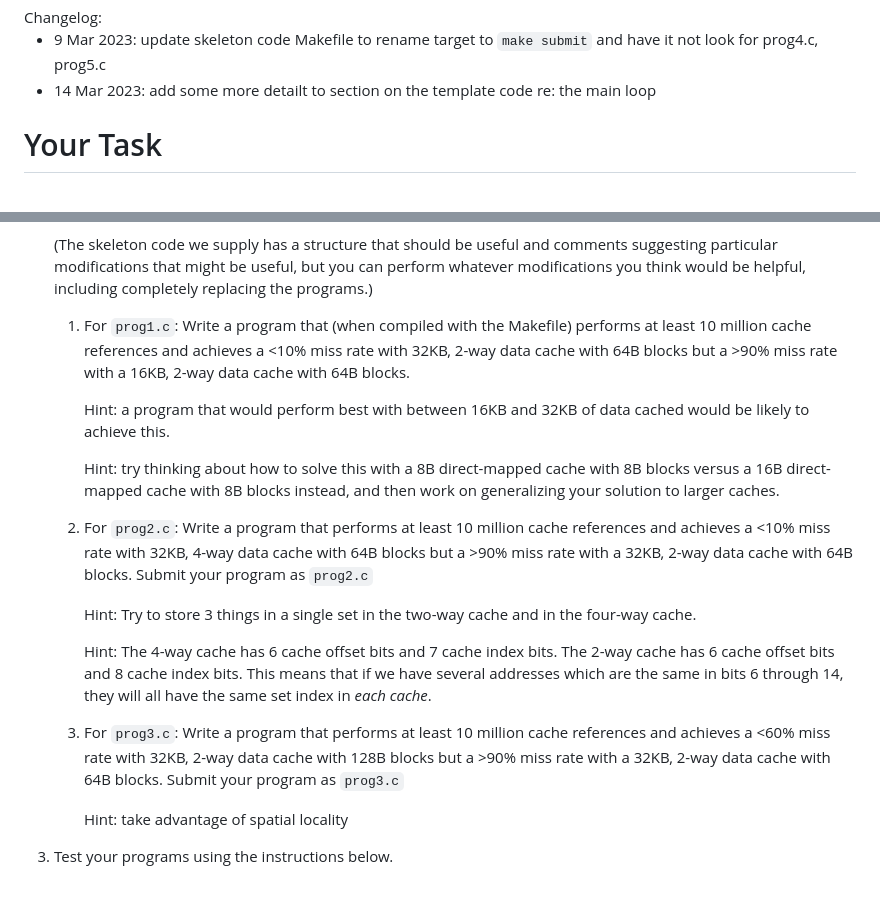
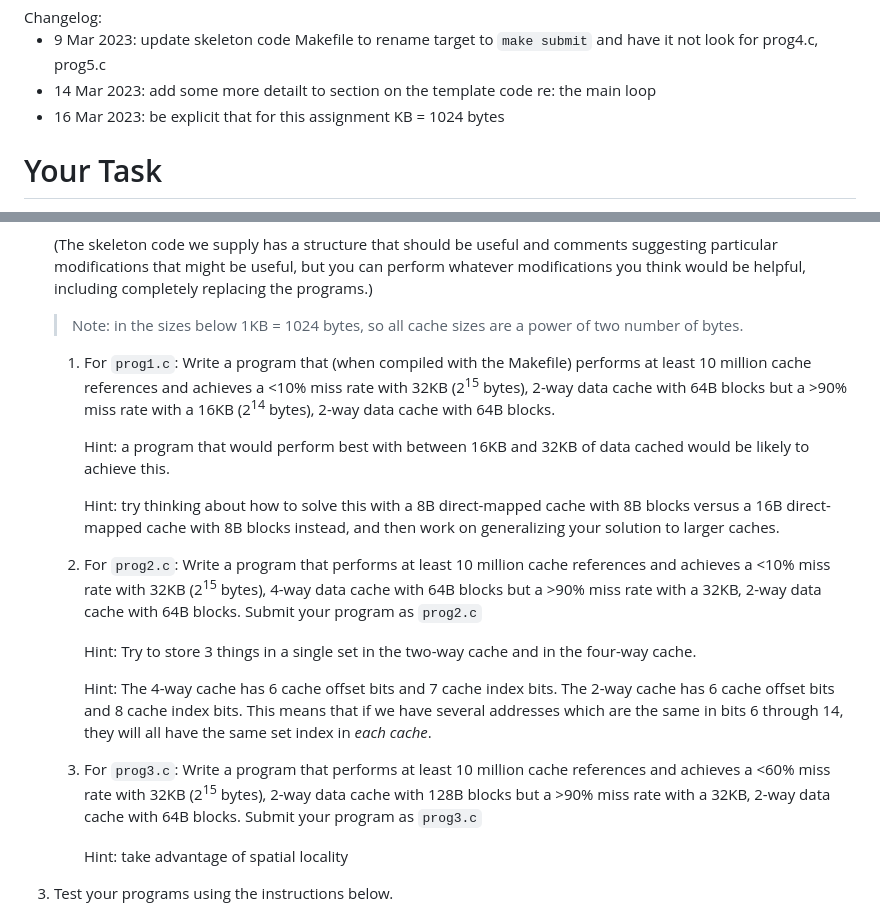
Before and after one commit to charlesreiss/cs3130-website, a Markdown page: labhw/cache-programs.md, 2 parts joined by grey strips. Drawn GitHub-style; blank space fills up the shorter version.

Commit message:
more explicit about KB

```diff
--- a/labhw/cache-programs.md
+++ b/labhw/cache-programs.md
@@ -8,6 +8,7 @@ Changelog:
 *  9 Mar 2023: update skeleton code Makefile to rename target to `make submit` and have it not look
    for prog4.c, prog5.c
 *  14 Mar 2023: add some more detailt to section on the template code re: the main loop
+*  16 Mar 2023: be explicit that for this assignment KB = 1024 bytes
 </div>
 
 
@@ -28,19 +29,21 @@ Changelog:
 
     (The skeleton code we supply has a structure that should be useful and comments suggesting particular modifications that might be useful, but you can perform whatever modifications you think would be helpful, including completely replacing the programs.)
 
-    1.  For `prog1.c`: Write a program that (when compiled with the Makefile) performs at least 10 million cache references and achieves a <10% miss rate with 32KB, 2-way data cache with 64B blocks but a >90% miss rate with a 16KB, 2-way data cache with 64B blocks.
+    > Note: in the sizes below 1KB = 1024 bytes, so all cache sizes are a power of two number of bytes.
+
+    1.  For `prog1.c`: Write a program that (when compiled with the Makefile) performs at least 10 million cache references and achieves a <10% miss rate with 32KB (2<sup>15</sup> bytes), 2-way data cache with 64B blocks but a >90% miss rate with a 16KB (2<sup>14</sup> bytes), 2-way data cache with 64B blocks.
 
         Hint: a program that would perform best with between 16KB and 32KB of data cached would be likely to achieve this.
 
         Hint: try thinking about how to solve this with a 8B direct-mapped cache with 8B blocks versus a 16B direct-mapped cache with 8B blocks instead, and then work on generalizing your solution to larger caches.
 
-    1.  For `prog2.c`: Write a program that performs at least 10 million cache references and achieves a <10% miss rate with 32KB, 4-way data cache with 64B blocks but a >90% miss rate with a 32KB, 2-way data cache with 64B blocks. Submit your program as `prog2.c`
+    1.  For `prog2.c`: Write a program that performs at least 10 million cache references and achieves a <10% miss rate with 32KB (2<sup>15</sup> bytes), 4-way data cache with 64B blocks but a >90% miss rate with a 32KB, 2-way data cache with 64B blocks. Submit your program as `prog2.c`
 
         Hint: Try to store 3 things in a single set in the two-way cache and in the four-way cache.
 
         Hint: The 4-way cache has 6 cache offset bits and 7 cache index bits. The 2-way cache has 6 cache offset bits and 8 cache index bits. This means that if we have several  addresses which are the same in bits 6 through 14, they will all have the same set index in *each cache*.
 
-    1.  For `prog3.c`: Write a program that performs at least 10 million cache references and achieves a <60% miss rate with 32KB, 2-way data cache with 128B blocks but a >90% miss rate with a 32KB, 2-way data cache with 64B blocks. Submit your program as `prog3.c`
+    1.  For `prog3.c`: Write a program that performs at least 10 million cache references and achieves a <60% miss rate with 32KB (2<sup>15</sup> bytes), 2-way data cache with 128B blocks but a >90% miss rate with a 32KB, 2-way data cache with 64B blocks. Submit your program as `prog3.c`
 
         Hint: take advantage of spatial locality
 
```
